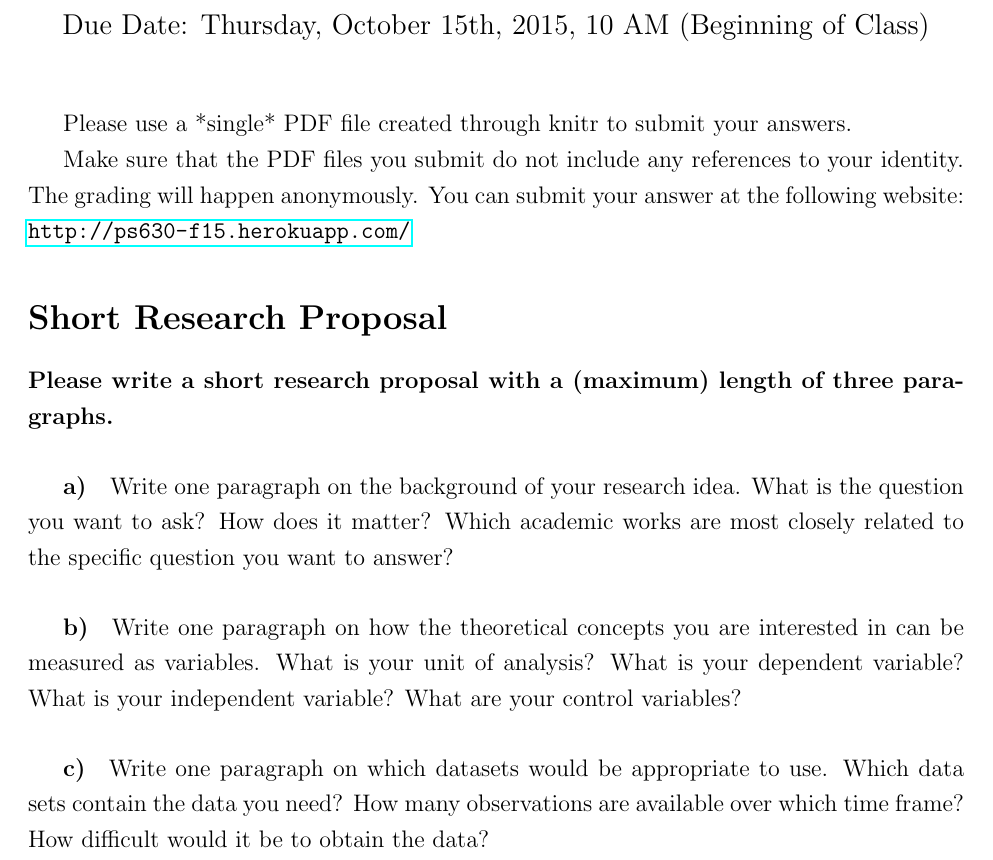
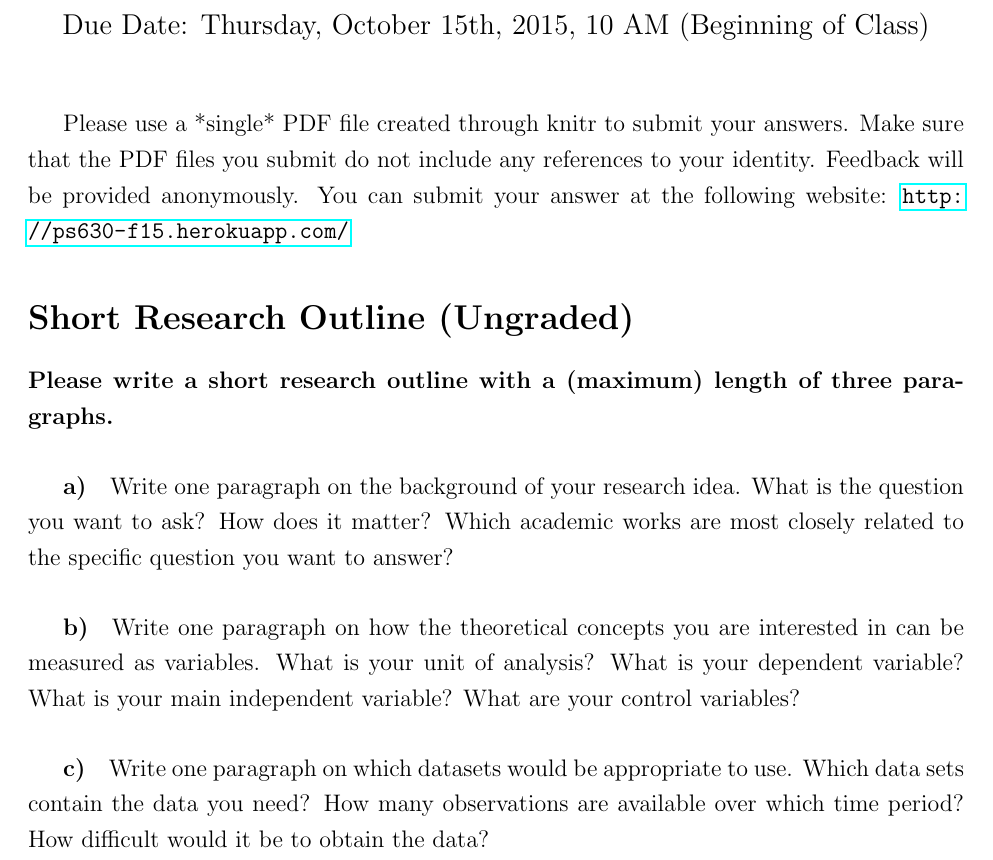
Before and after one commit to LaDilettante/ps630_lab, a LaTeX document (W7/PS7.tex): part of the page, cut so that both start at the same text. Compiled offline with pdfLaTeX.

Commit message:
PS7 Changes

```diff
--- a/W7/PS7.tex
+++ b/W7/PS7.tex
@@ -11,7 +11,7 @@
 
 \begin{document}
 
-\title{Pol Sci 630: Problem Set 7 - Short Research Proposal}
+\title{Pol Sci 630: Problem Set 7 - Short Research Outline}
 
 \author{Prepared by: Jan Vogler (\href{mailto:jan.vogler@duke.edu}{jan.vogler@duke.edu})}
 
@@ -21,21 +21,19 @@
 
 
 
-Please use a *single* PDF file created through knitr to submit your answers.
-
-Make sure that the PDF files you submit do not include any references to your identity. The grading will happen anonymously. You can submit your answer at the following website: \url{http://ps630-f15.herokuapp.com/}
+Please use a *single* PDF file created through knitr to submit your answers. Make sure that the PDF files you submit do not include any references to your identity. Feedback will be provided anonymously. You can submit your answer at the following website: \url{http://ps630-f15.herokuapp.com/}
 
 
 
-\section*{Short Research Proposal}
+\section*{Short Research Outline (Ungraded)}
 
-\paragraph{Please write a short research proposal with a (maximum) length of three paragraphs.}
+\paragraph{Please write a short research outline with a (maximum) length of three paragraphs.}
 
 \subparagraph{a)} Write one paragraph on the background of your research idea. What is the question you want to ask? How does it matter? Which academic works are most closely related to the specific question you want to answer?
 
-\subparagraph{b)} Write one paragraph on how the theoretical concepts you are interested in can be measured as variables. What is your unit of analysis? What is your dependent variable? What is your independent variable? What are your control variables?
+\subparagraph{b)} Write one paragraph on how the theoretical concepts you are interested in can be measured as variables. What is your unit of analysis? What is your dependent variable? What is your main independent variable? What are your control variables?
 
-\subparagraph{c)} Write one paragraph on which datasets would be appropriate to use. Which data sets contain the data you need? How many observations are available over which time frame? How difficult would it be to obtain the data?
+\subparagraph{c)} Write one paragraph on which datasets would be appropriate to use. Which data sets contain the data you need? How many observations are available over which time period? How difficult would it be to obtain the data?
 
 
 
```
Also changed, not shown: W7/PS7.pdf.
